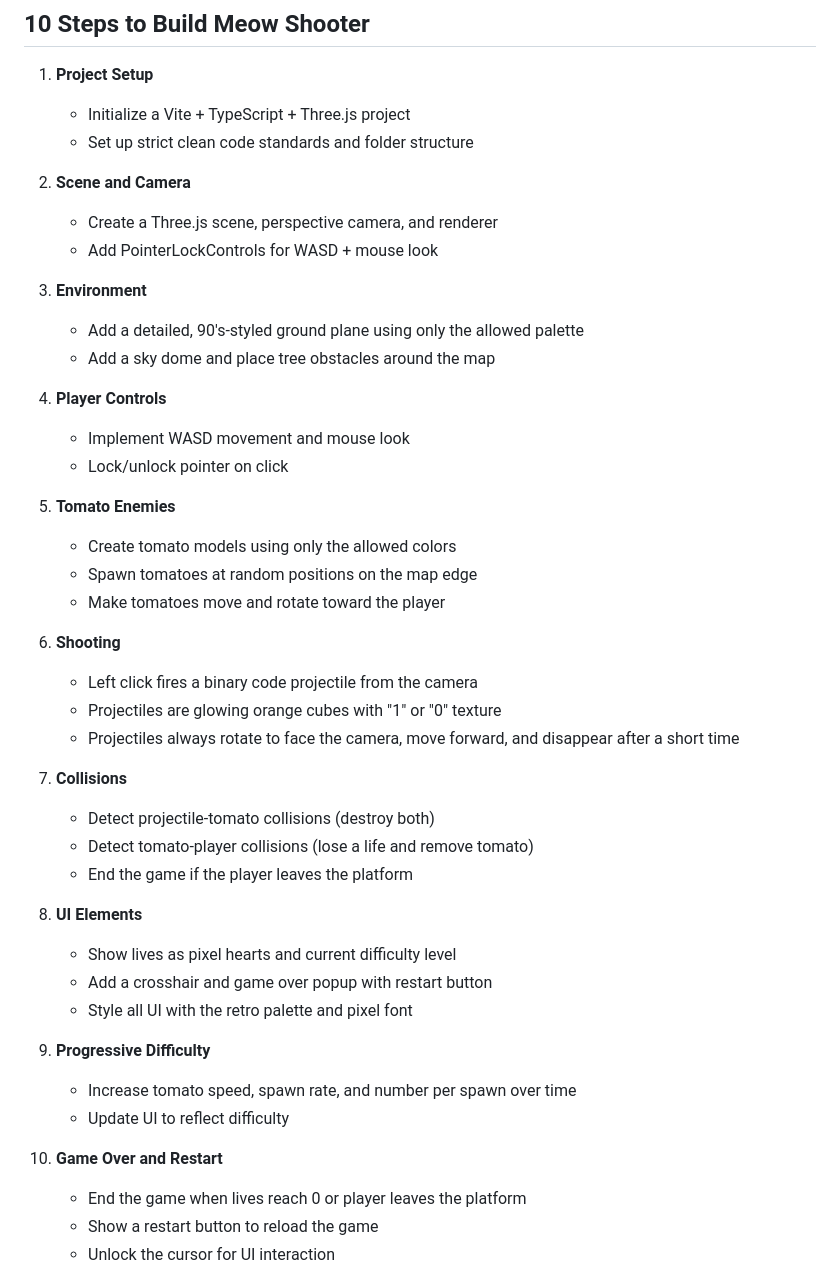
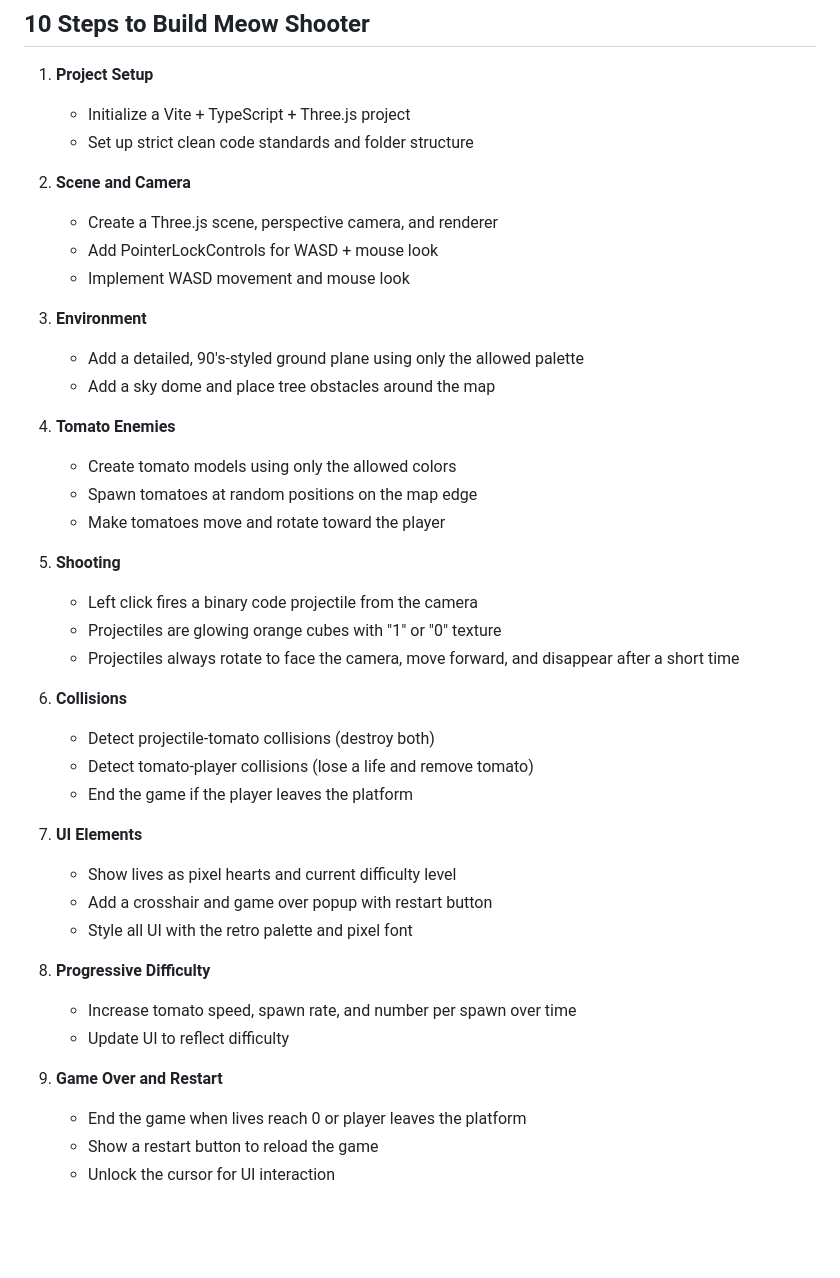
Before and after one commit to jcsenge/breakfast-game, a Markdown page: game.md, the part around the change. Rendered like a GitHub page; blank space fills up the shorter version.

Commit message:
game file changed

```diff
--- a/game.md
+++ b/game.md
@@ -47,47 +47,43 @@ Meow Shooter is a whimsical, browser-based first-person shooter (FPS) where you
 
    - Create a Three.js scene, perspective camera, and renderer
    - Add PointerLockControls for WASD + mouse look
+   - Implement WASD movement and mouse look
 
 3. **Environment**
 
    - Add a detailed, 90's-styled ground plane using only the allowed palette
    - Add a sky dome and place tree obstacles around the map
 
-4. **Player Controls**
-
-   - Implement WASD movement and mouse look
-   - Lock/unlock pointer on click
-
-5. **Tomato Enemies**
+4. **Tomato Enemies**
 
    - Create tomato models using only the allowed colors
    - Spawn tomatoes at random positions on the map edge
    - Make tomatoes move and rotate toward the player
 
-6. **Shooting**
+5. **Shooting**
 
    - Left click fires a binary code projectile from the camera
    - Projectiles are glowing orange cubes with "1" or "0" texture
    - Projectiles always rotate to face the camera, move forward, and disappear after a short time
 
-7. **Collisions**
+6. **Collisions**
 
    - Detect projectile-tomato collisions (destroy both)
    - Detect tomato-player collisions (lose a life and remove tomato)
    - End the game if the player leaves the platform
 
-8. **UI Elements**
+7. **UI Elements**
 
    - Show lives as pixel hearts and current difficulty level
    - Add a crosshair and game over popup with restart button
    - Style all UI with the retro palette and pixel font
 
-9. **Progressive Difficulty**
+8. **Progressive Difficulty**
 
    - Increase tomato speed, spawn rate, and number per spawn over time
    - Update UI to reflect difficulty
 
-10. **Game Over and Restart**
+9. **Game Over and Restart**
     - End the game when lives reach 0 or player leaves the platform
     - Show a restart button to reload the game
     - Unlock the cursor for UI interaction
```
